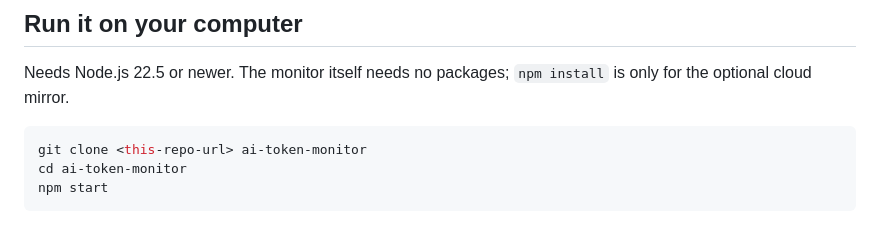
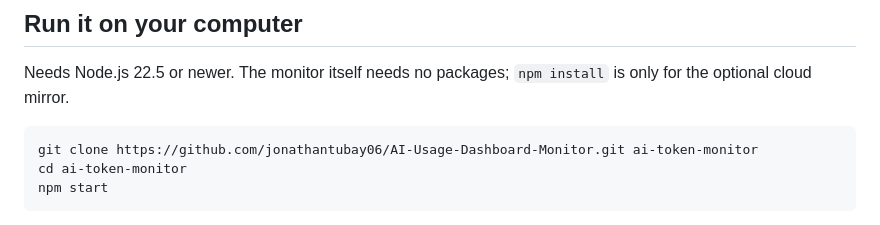
Before and after one commit to jonathantubay06/AI-Usage-Dashboard-Monitor, a Markdown page: README.md, the part around the change. Drawn GitHub-style.

Commit message:
Use the real clone URL in the README
Co-Authored-By: Claude Opus 5.5 <noreply@anthropic.com>

````diff
--- a/README.md
+++ b/README.md
@@ -33,7 +33,7 @@ then open `dist-demo/index.html` through any static server (for example `npx ser
 Needs Node.js 22.5 or newer. The monitor itself needs no packages; `npm install` is only for the optional cloud mirror.
 
 ```bash
-git clone <this-repo-url> ai-token-monitor
+git clone https://github.com/jonathantubay06/AI-Usage-Dashboard-Monitor.git ai-token-monitor
 cd ai-token-monitor
 npm start
 ```
````
